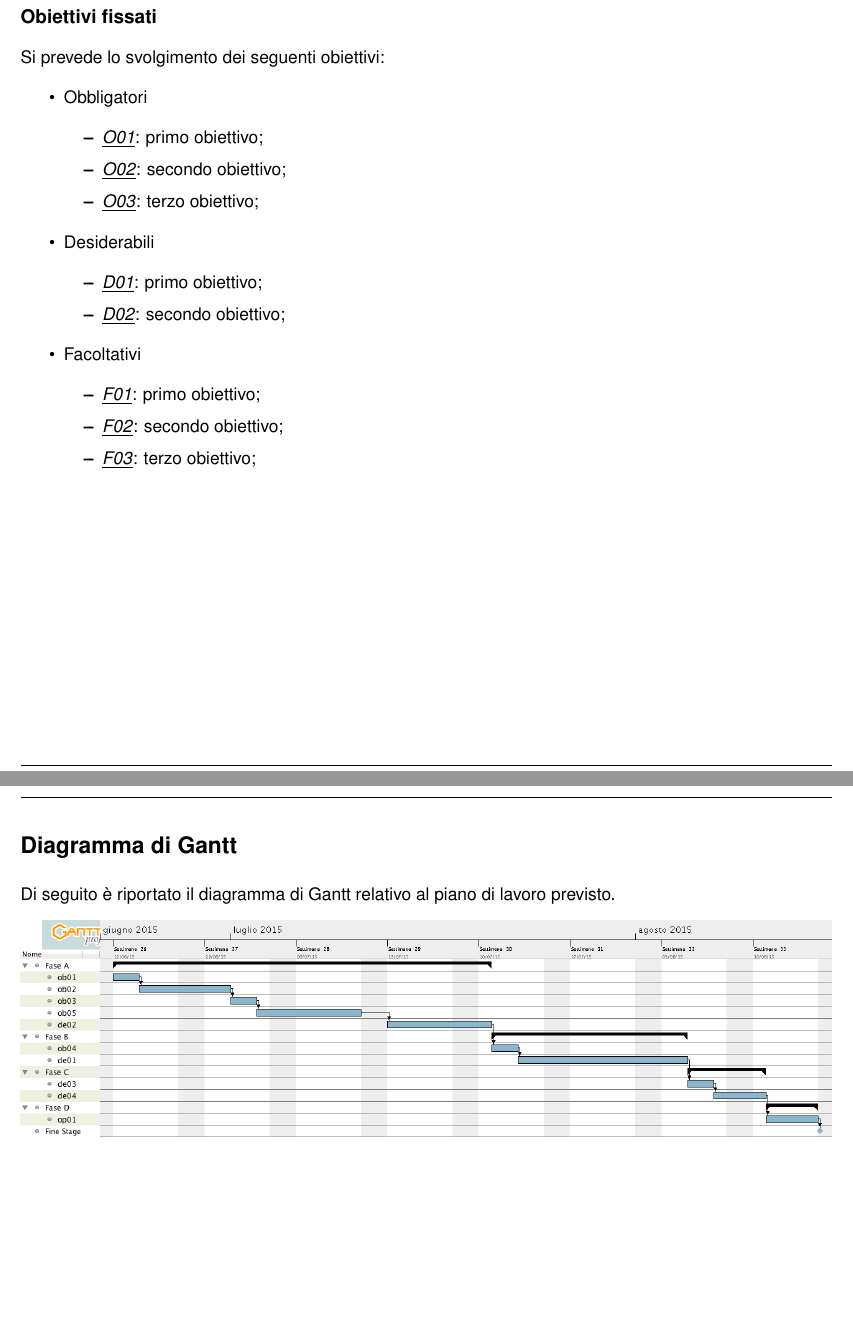
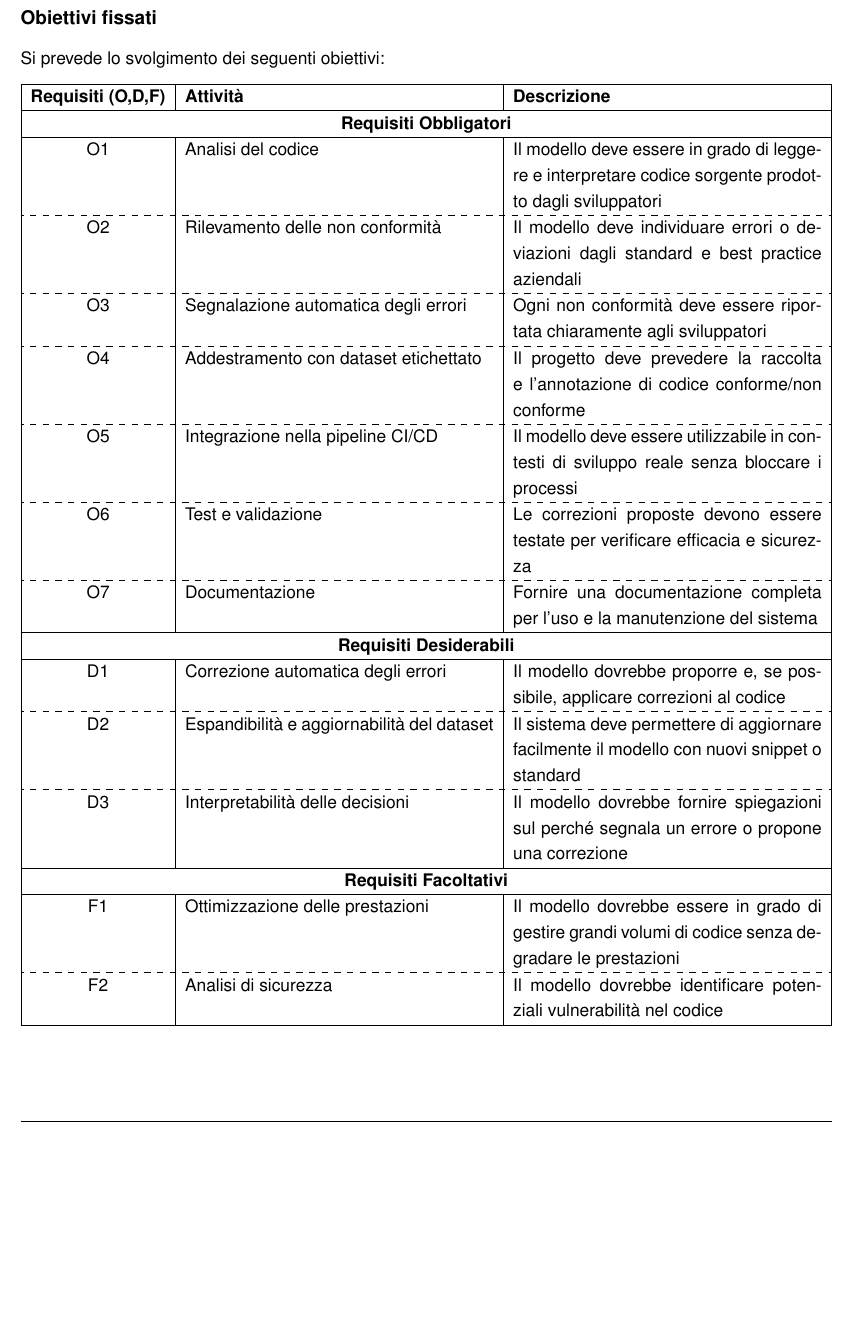
Before and after one commit to GabryMagno/TemplatePianoDiLavoroStage, a LaTeX document (PianoDiLavoro.tex, which reads Dati.tex, Template/Sezioni/Diagramma.tex, Template/Sezioni/Obiettivi.tex): two parts of pages 5 and 6 of 6 before the commit and part of page 6 of 6 after it, the two joined at a grey line, cut so that both start at the same text, the shorter picture padded with empty space. Compiled offline with pdfLaTeX.

Commit message:
Aggiornamenti

```diff
--- a/Dati.tex
+++ b/Dati.tex
@@ -21,10 +21,10 @@
 \newcommand{\telStudente}{+ 39 347 317 0439}
 
 % Dati del Tutor Aziendale
-\newcommand{\nomeTutorAziendale}{nomeTutor}
-\newcommand{\cognomeTutorAziendale}{cognomeTutor}
-\newcommand{\emailTutorAziendale}{mail@mail.it}
-\newcommand{\telTutorAziendale}{+ 39 000 00 00 000}
+\newcommand{\nomeTutorAziendale}{Roberto}
+\newcommand{\cognomeTutorAziendale}{Martina}
+\newcommand{\emailTutorAziendale}{ingmcrm@gmail.com}
+\newcommand{\telTutorAziendale}{+ 39 389 788 7744}
 \newcommand{\ruoloTutorAziendale}{}
 
 % Dati dell'Azienda
--- a/Template/Sezioni/Diagramma.tex
+++ /dev/null
@@ -1,8 +0,0 @@
-%----------------------------------------------------------------------------------------
-%	DIAGRAM
-%----------------------------------------------------------------------------------------
-\section*{Diagramma di Gantt}
-Di seguito è riportato il diagramma di Gantt relativo al piano di lavoro previsto.
-\begin{center}
-	\includegraphics[width=18cm]{img/gantt.png}
-\end{center}
--- a/Template/Sezioni/Obiettivi.tex
+++ b/Template/Sezioni/Obiettivi.tex
@@ -17,20 +17,6 @@ Le sigle precedentemente indicate saranno seguite da una coppia sequenziale di n
 \subsection*{Obiettivi fissati}
 Si prevede lo svolgimento dei seguenti obiettivi:
-\begin{itemize}
-	\item Obbligatori
-	\begin{itemize}
-		\obiettiviObbligatori
-	\end{itemize}
-
-	\item Desiderabili
-	\begin{itemize}
-		\obiettiviDesiderabili
-	\end{itemize}
-
-	\item Facoltativi
-	\begin{itemize}
-		\obiettiviFacoltativi
-	\end{itemize}
-\end{itemize}
-
+\begin{center}
+    \input{Template/Tabelle/tabellaRequisiti.tex}
+\end{center}
 \newpage
--- /dev/null
+++ b/Template/Tabelle/tabellaRequisiti.tex
@@ -0,0 +1,54 @@
+\begin{tabularx}{\textwidth}{|c|X|X|}
+    \hline
+    \textbf{Requisiti (O,D,F)} & \textbf{Attività} & \textbf{Descrizione} \\
+    \hline
+
+    % --- Obbligatori ---
+    \multicolumn{3}{|c|}{\textbf{Requisiti Obbligatori}} \\
+    \hline
+
+    O1 & Analisi del codice & Il modello deve essere in grado di leggere e interpretare codice sorgente prodotto dagli sviluppatori \\
+    \hdashline
+
+    O2 & Rilevamento delle non conformità & Il modello deve individuare errori o deviazioni dagli standard e best practice aziendali \\
+    \hdashline
+
+    O3 & Segnalazione automatica degli errori & Ogni non conformità deve essere riportata chiaramente agli sviluppatori \\
+    \hdashline
+
+    O4 & Addestramento con dataset etichettato & Il progetto deve prevedere la raccolta e l’annotazione di codice conforme/non conforme \\
+    \hdashline
+
+    O5 & Integrazione nella pipeline CI/CD & Il modello deve essere utilizzabile in contesti di sviluppo reale senza bloccare i processi \\
+    \hdashline
+
+    O6 & Test e validazione & Le correzioni proposte devono essere testate per verificare efficacia e sicurezza \\
+    \hdashline
+
+    O7 & Documentazione & Fornire una documentazione completa per l’uso e la manutenzione del sistema \\
+    \hline
+
+    % --- Desiderabili ---
+    \multicolumn{3}{|c|}{\textbf{Requisiti Desiderabili}} \\
+    \hline
+
+    D1 & Correzione automatica degli errori & Il modello dovrebbe proporre e, se possibile, applicare correzioni al codice \\
+    \hdashline
+
+    D2 & Espandibilità e aggiornabilità del dataset & Il sistema deve permettere di aggiornare facilmente il modello con nuovi snippet o standard \\
+    \hdashline
+
+    D3 & Interpretabilità delle decisioni & Il modello dovrebbe fornire spiegazioni sul perché segnala un errore o propone una correzione \\
+    \hline
+
+    % --- Facoltativi ---
+    \multicolumn{3}{|c|}{\textbf{Requisiti Facoltativi}} \\
+    \hline
+
+    F1 & Ottimizzazione delle prestazioni & Il modello dovrebbe essere in grado di gestire grandi volumi di codice senza degradare le prestazioni \\
+    \hdashline
+
+    F2 & Analisi di sicurezza & Il modello dovrebbe identificare potenziali vulnerabilità nel codice \\
+    \hline
+
+\end{tabularx}
```
Also changed, not shown: PianoDiLavoro.tex (+1 -3 lines), Template/Sezioni/InformazioniAzienda.tex (added, +7 -0 lines), Template/Sezioni/InterazioneStudenteTutor.tex (+2 -1 lines), Template/Sezioni/Prodotti.tex (deleted, +0 -18 lines), Template/Sezioni/ScopoStage.tex (+18 -2 lines), PianoDiLavoro.pdf, Dati.tex (18 more changed lines), Template/Sezioni/Obiettivi.tex (2 more changed lines).
